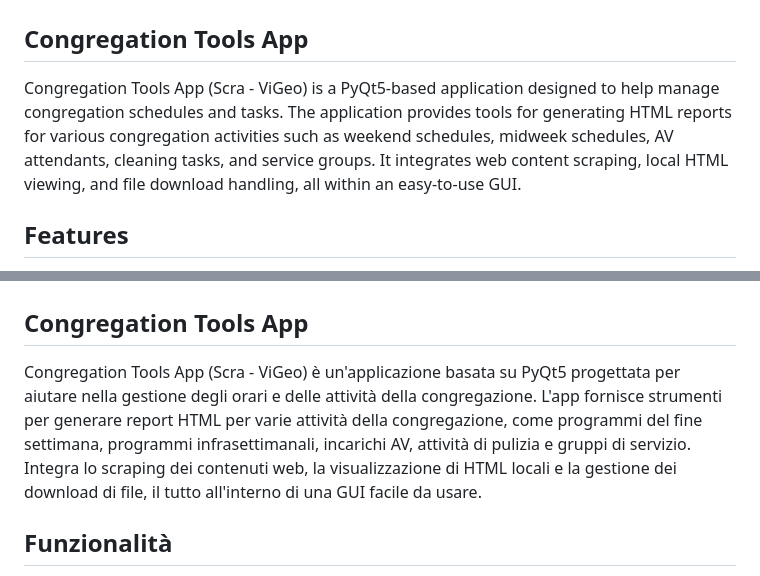
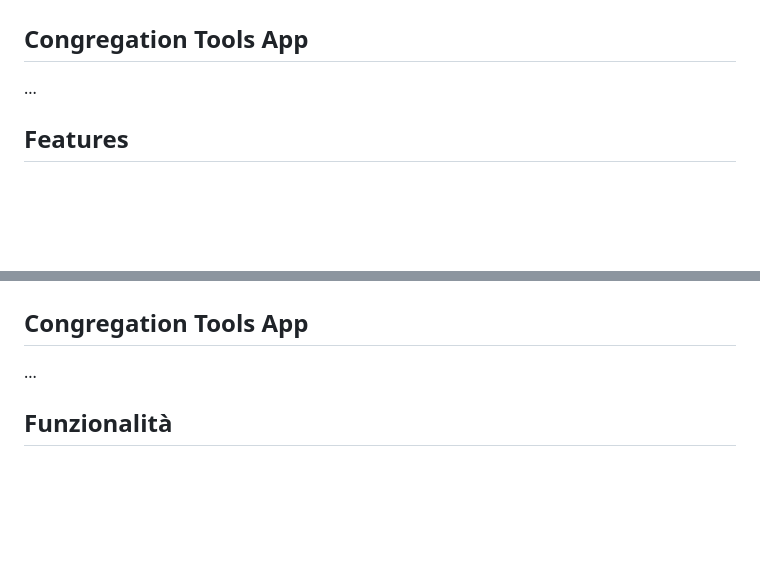
Before and after one commit to moguerri85/congregationToolsApp, a Markdown page: README.md, 2 parts joined by grey strips. Rendered like a GitHub page; blank space fills up the shorter version.

```diff
--- a/README.md
+++ b/README.md
@@ -2,7 +2,7 @@
 
 ## Congregation Tools App
 
-Congregation Tools App (Scra - ViGeo) is a PyQt5-based application designed to help manage congregation schedules and tasks. The application provides tools for generating HTML reports for various congregation activities such as weekend schedules, midweek schedules, AV attendants, cleaning tasks, and service groups. It integrates web content scraping, local HTML viewing, and file download handling, all within an easy-to-use GUI.
+...
 
 ## Features
 
@@ -46,7 +46,7 @@ Congregation Tools App (Scra - ViGeo) is a PyQt5-based application designed to h
 
 ## Congregation Tools App
 
-Congregation Tools App (Scra - ViGeo) è un'applicazione basata su PyQt5 progettata per aiutare nella gestione degli orari e delle attività della congregazione. L'app fornisce strumenti per generare report HTML per varie attività della congregazione, come programmi del fine settimana, programmi infrasettimanali, incarichi AV, attività di pulizia e gruppi di servizio. Integra lo scraping dei contenuti web, la visualizzazione di HTML locali e la gestione dei download di file, il tutto all'interno di una GUI facile da usare.
+...
 
 ## Funzionalità
 
```
